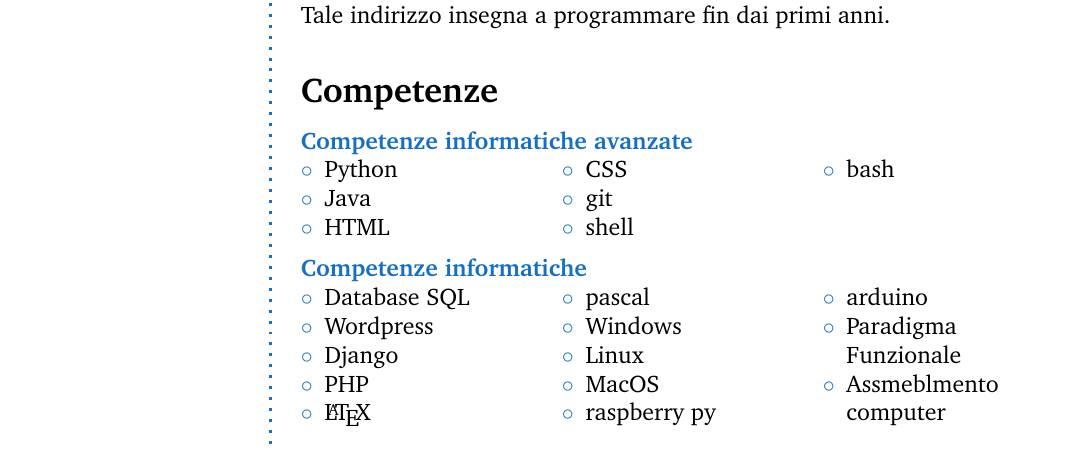
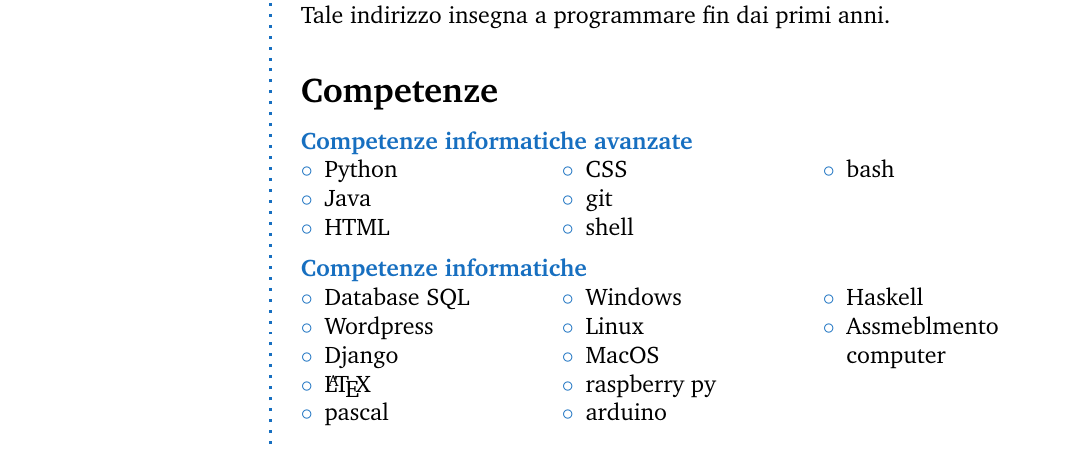
Before and after one commit to Mot93/CV-Mattia-Rubini, a LaTeX CV (CV-Mattia-Rubini.tex): part of page 1 of 2, cut so that both start at the same text. Compiled offline with pdfLaTeX.

Commit message:
Updated some info

```diff
--- a/CV-Mattia-Rubini.tex
+++ b/CV-Mattia-Rubini.tex
@@ -184,7 +184,6 @@
 	\item Database SQL
 	\item Wordpress
 	\item Django
-	\item PHP
 	\item \LaTeX
 	\item pascal
 	\item Windows
@@ -192,7 +191,7 @@
 	\item MacOS
 	\item raspberry py
 	\item arduino
-	\item Paradigma\\Funzionale
+	\item Haskell
 	\item Assmeblmento\\computer
 \end{compactitem}
 \end{multicols}
```
Also changed, not shown: CV-Mattia-Rubini.pdf, 5 other files.
